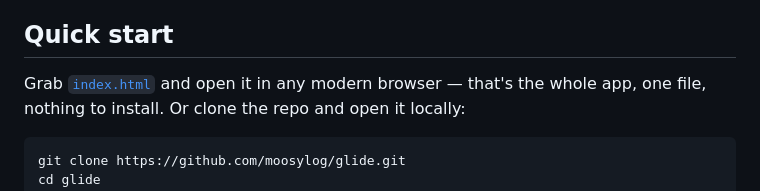
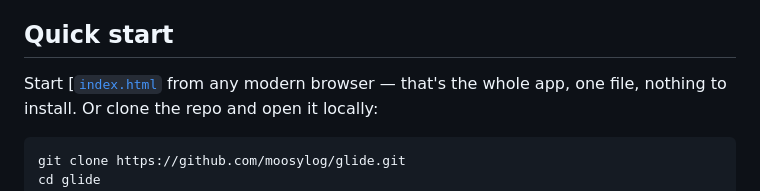
Before and after one commit to moosylog/glide, a Markdown page: README.md, the part around the change. GitHub-like rendering.

````diff
--- a/README.md
+++ b/README.md
@@ -11,7 +11,7 @@ you're editing.
 
 ## Quick start
 
-Grab [`index.html`](./index.html) and open it in any modern browser — that's the whole app, one
+Start [[`index.html`](./index.html](https://moosylog.github.io/glide/)) from any modern browser — that's the whole app, one
 file, nothing to install. Or clone the repo and open it locally:
 
 ```bash
````
